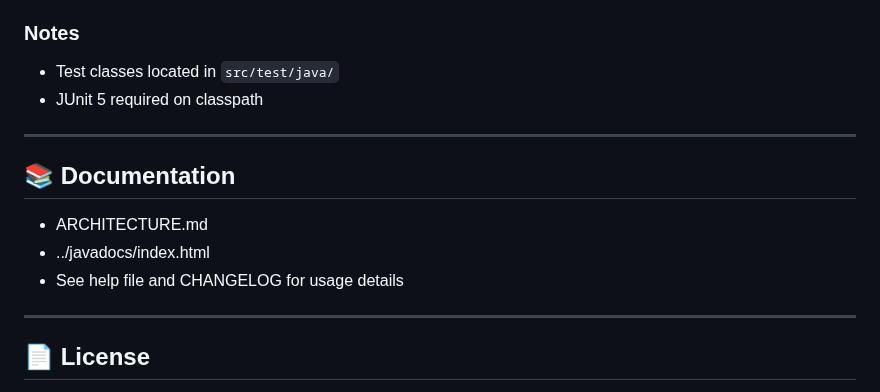
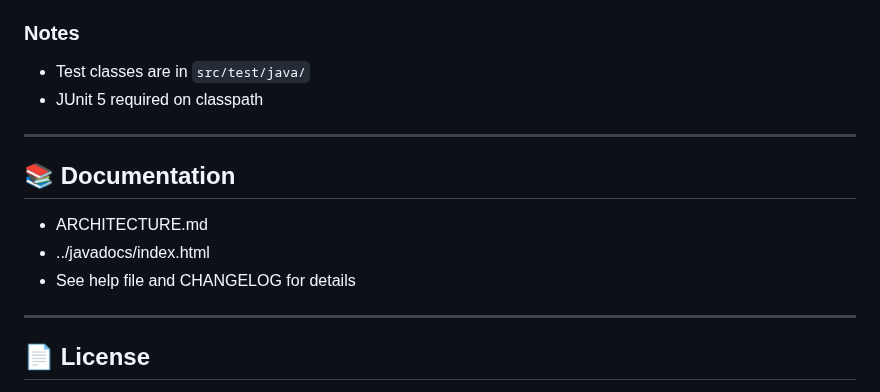
Before and after one commit to johandersson/.LOG-hog, a Markdown page: README.md, the part around one of its changes. Drawn GitHub-style.

```diff
--- a/README.md
+++ b/README.md
@@ -196,7 +205,7 @@ java -jar build/loghog.jar
 
 ### Notes
 
-* Test classes located in `src/test/java/`
+* Test classes are in `src/test/java/`
 * JUnit 5 required on classpath
 
 ***
@@ -205,7 +214,7 @@ java -jar build/loghog.jar
 
 * ARCHITECTURE.md
 * ../javadocs/index.html
-* See help file and CHANGELOG for usage details
+* See help file and CHANGELOG for details
 
 ***
 
```
Also changed, not shown: other parts of README.md (+19 -10 lines).
